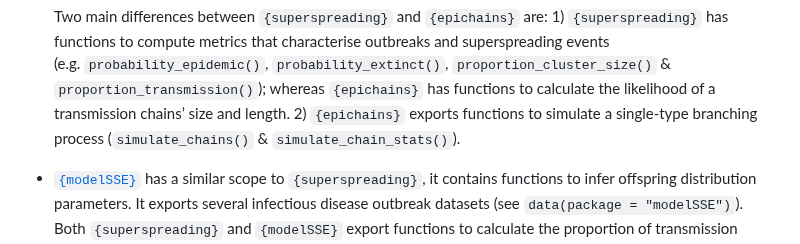
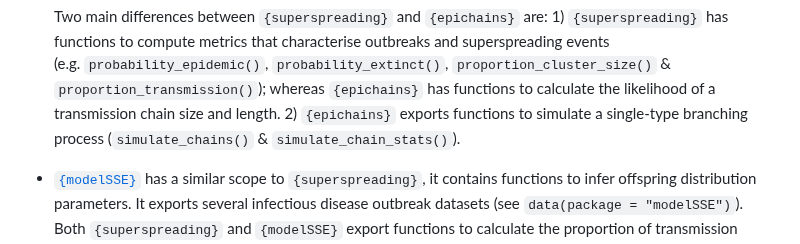
Before and after one commit to epiverse-trace/superspreading, a Markdown page: README.md, the part around the change. GitHub-like rendering.

Commit message:
Automatic readme update

```diff
--- a/README.md
+++ b/README.md
@@ -231,9 +231,9 @@ This project has some overlap with other R packages:
   (e.g. `probability_epidemic()`, `probability_extinct()`,
   `proportion_cluster_size()` & `proportion_transmission()`); whereas
   `{epichains}` has functions to calculate the likelihood of a
-  transmission chains’ size and length. 2) `{epichains}` exports
-  functions to simulate a single-type branching process
-  (`simulate_chains()` & `simulate_chain_stats()`).
+  transmission chain size and length. 2) `{epichains}` exports functions
+  to simulate a single-type branching process (`simulate_chains()` &
+  `simulate_chain_stats()`).
 
 - [`{modelSSE}`](https://CRAN.R-project.org/package=modelSSE) has a
   similar scope to `{superspreading}`, it contains functions to infer
```
